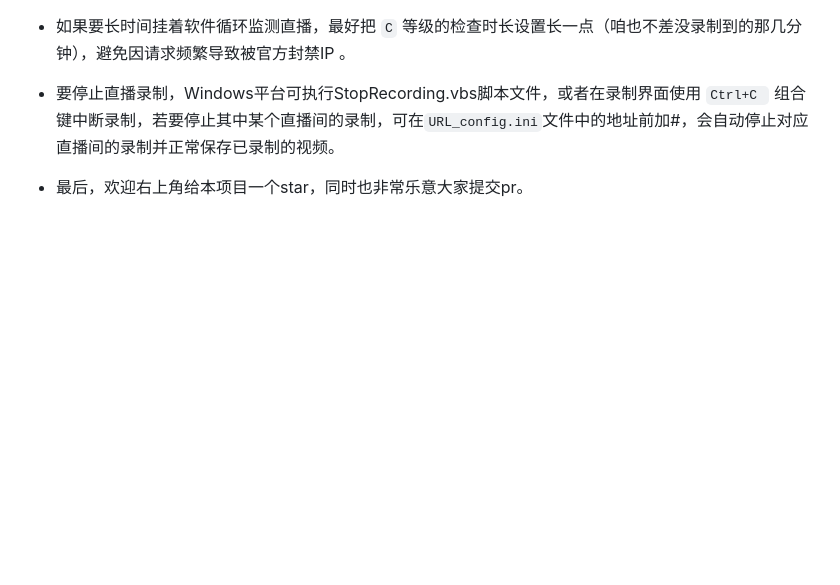
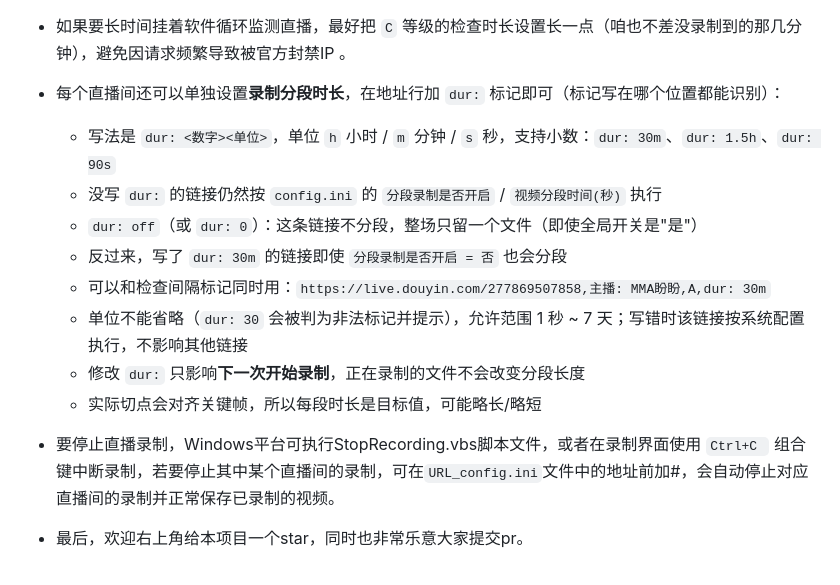
Before and after one commit to lpxks/DouyinLiveRecorder, a Markdown page: README.md, the part around the change. GitHub-like rendering; blank space fills up the shorter version.

Commit message:
docs: 补充 URL_config.ini 的 dur 分段标记说明
README 增加"每个直播间单独设置录制分段时长"一节(单位 h/m/s、off 关闭、与间隔标记
共存、修改只影响下一次录制、实际切点对齐关键帧)；CLAUDE.md 同步 url_parser 的
parse_line/LineInfo、URL_config.ini 语法和"Per-link segment duration"关键模式，
说明 resolve_record_segment 的三种决策与为什么录制路径必须用链接自己的 seg 值。

```diff
--- a/README.md
+++ b/README.md
@@ -122,6 +122,16 @@
   - 主播名恰好是单个字母或纯数字时，要写成 `,主播: A` / `,主播: 45`，否则会被当成间隔标记
   - 只给真正需要抢开播的房间标小间隔或 `A`，间隔写得越小请求越频繁，容易被平台限制
 - 如果要长时间挂着软件循环监测直播，最好把 `C` 等级的检查时长设置长一点（咱也不差没录制到的那几分钟），避免因请求频繁导致被官方封禁IP 。
+
+- 每个直播间还可以单独设置**录制分段时长**，在地址行加 `dur:` 标记即可（标记写在哪个位置都能识别）：
+  - 写法是 `dur: <数字><单位>`，单位 `h` 小时 / `m` 分钟 / `s` 秒，支持小数：`dur: 30m`、`dur: 1.5h`、`dur: 90s`
+  - 没写 `dur:` 的链接仍然按 `config.ini` 的 `分段录制是否开启` / `视频分段时间(秒)` 执行
+  - `dur: off`（或 `dur: 0`）：这条链接不分段，整场只留一个文件（即使全局开关是"是"）
+  - 反过来，写了 `dur: 30m` 的链接即使 `分段录制是否开启 = 否` 也会分段
+  - 可以和检查间隔标记同时用：`https://live.douyin.com/277869507858,主播: MMA盼盼,A,dur: 30m`
+  - 单位不能省略（`dur: 30` 会被判为非法标记并提示），允许范围 1 秒 ~ 7 天；写错时该链接按系统配置执行，不影响其他链接
+  - 修改 `dur:` 只影响**下一次开始录制**，正在录制的文件不会改变分段长度
+  - 实际切点会对齐关键帧，所以每段时长是目标值，可能略长/略短
 
 - 要停止直播录制，Windows平台可执行StopRecording.vbs脚本文件，或者在录制界面使用 `Ctrl+C ` 组合键中断录制，若要停止其中某个直播间的录制，可在`URL_config.ini`文件中的地址前加#，会自动停止对应直播间的录制并正常保存已录制的视频。
 - 最后，欢迎右上角给本项目一个star，同时也非常乐意大家提交pr。
```
Also changed, not shown: CLAUDE.md (+3 -2 lines).
